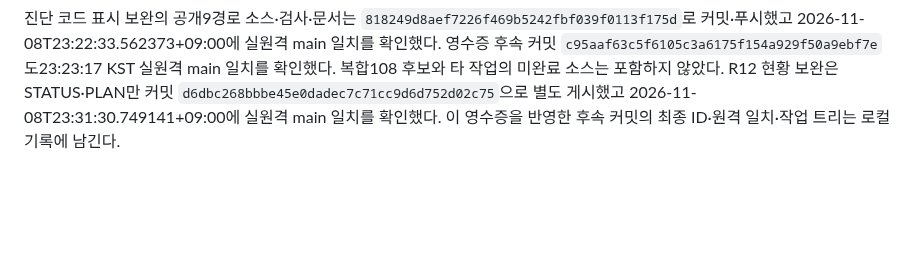
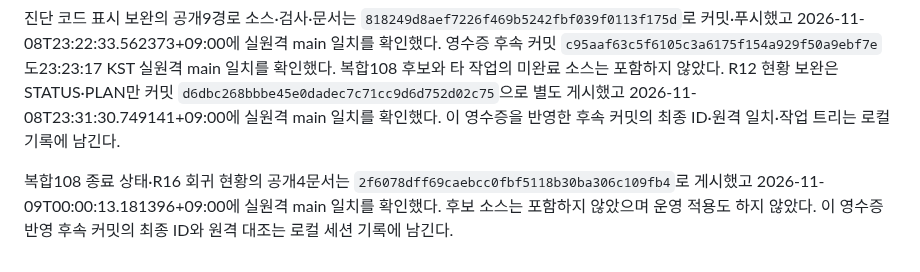
Before and after one commit to 0patata0/Groot_AI_SOC, a Markdown page: STATUS.md, the part around the change. Drawn GitHub-style; blank space fills up the shorter version.

Commit message:
docs: record compound status publication receipt

```diff
--- a/STATUS.md
+++ b/STATUS.md
@@ -65,3 +65,5 @@
 공개17경로 소스·문서 커밋 `24e5aa453ff322e43750503bc4c57436acc9136a` 푸시 완료, 2026-11-08T21:17:54.486463+09:00 실원격 main 일치 확인. 이 게시 영수증을 반영한 STATUS 후속 커밋도 자동 게시하며 최종 커밋·원격 일치·작업 트리 결과는 로컬 기록에 남긴다. 타 작업의 Ansible/NAT/topology/혼합시험 변경은 보존하여 전체 작업 트리는 깨끗하지 않으며, 이번 작업과 함께 게시하지 않았다.
 
 진단 코드 표시 보완의 공개9경로 소스·검사·문서는 `818249d8aef7226f469b5242fbf039f0113f175d`로 커밋·푸시했고 2026-11-08T23:22:33.562373+09:00에 실원격 main 일치를 확인했다. 영수증 후속 커밋 `c95aaf63c5f6105c3a6175f154a929f50a9ebf7e`도23:23:17 KST 실원격 main 일치를 확인했다. 복합108 후보와 타 작업의 미완료 소스는 포함하지 않았다. R12 현황 보완은 STATUS·PLAN만 커밋 `d6dbc268bbbe45e0dadec7c71cc9d6d752d02c75`으로 별도 게시했고 2026-11-08T23:31:30.749141+09:00에 실원격 main 일치를 확인했다. 이 영수증을 반영한 후속 커밋의 최종 ID·원격 일치·작업 트리는 로컬 기록에 남긴다.
+
+복합108 종료 상태·R16 회귀 현황의 공개4문서는 `2f6078dff69caebcc0fbf5118b30ba306c109fb4`로 게시했고 2026-11-09T00:00:13.181396+09:00에 실원격 main 일치를 확인했다. 후보 소스는 포함하지 않았으며 운영 적용도 하지 않았다. 이 영수증 반영 후속 커밋의 최종 ID와 원격 대조는 로컬 세션 기록에 남긴다.
```
